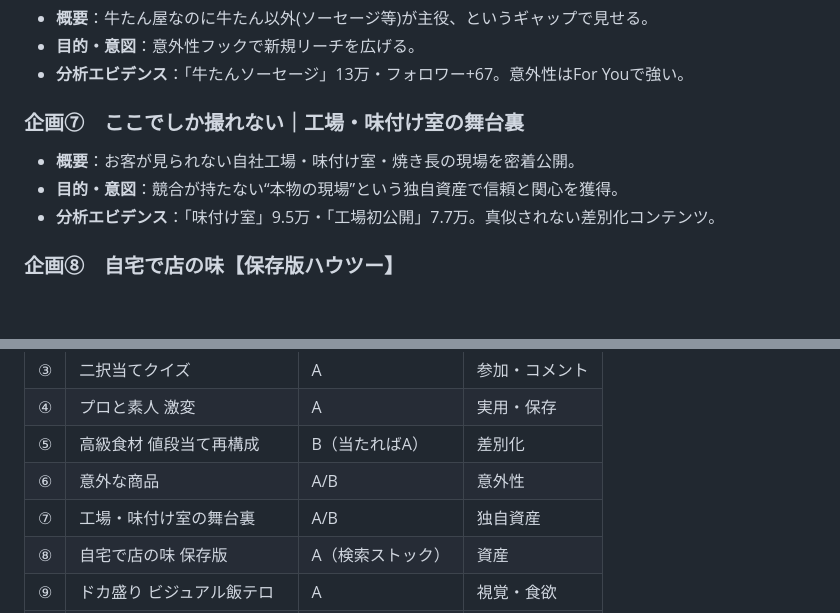
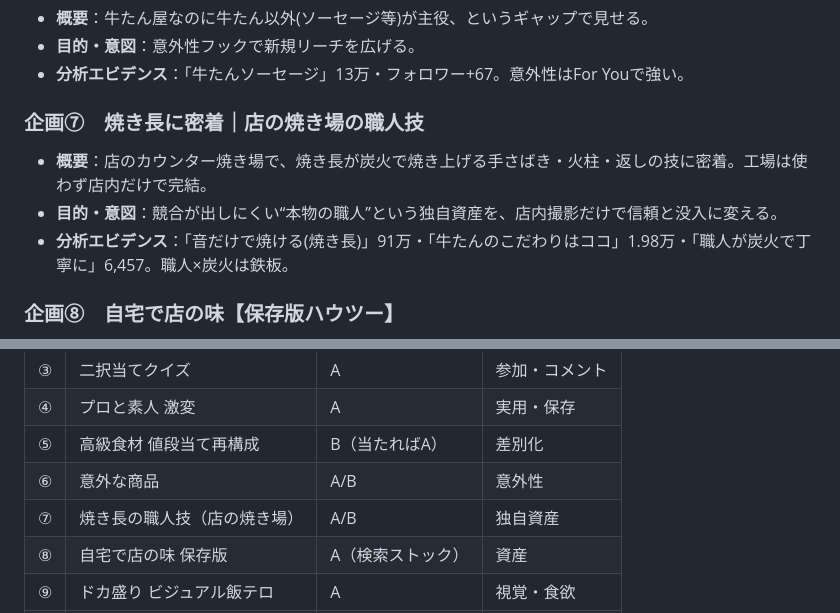
Before and after one commit to y-minami-oss/-, a Markdown page: 企画/再生獲得企画10本_まとめ.md, 2 parts joined by grey strips. Drawn GitHub-style; blank space fills up the shorter version.

```diff
--- a/企画/再生獲得企画10本_まとめ.md
+++ b/企画/再生獲得企画10本_まとめ.md
@@ -35,10 +35,10 @@
 - **目的・意図**：意外性フックで新規リーチを広げる。
 - **分析エビデンス**：「牛たんソーセージ」13万・フォロワー+67。意外性はFor Youで強い。
 
-### 企画⑦　ここでしか撮れない｜工場・味付け室の舞台裏
-- **概要**：お客が見られない自社工場・味付け室・焼き長の現場を密着公開。
-- **目的・意図**：競合が持たない“本物の現場”という独自資産で信頼と関心を獲得。
-- **分析エビデンス**：「味付け室」9.5万・「工場初公開」7.7万。真似されない差別化コンテンツ。
+### 企画⑦　焼き長に密着｜店の焼き場の職人技
+- **概要**：店のカウンター焼き場で、焼き長が炭火で焼き上げる手さばき・火柱・返しの技に密着。工場は使わず店内だけで完結。
+- **目的・意図**：競合が出しにくい“本物の職人”という独自資産を、店内撮影だけで信頼と没入に変える。
+- **分析エビデンス**：「音だけで焼ける(焼き長)」91万・「牛たんのこだわりはココ」1.98万・「職人が炭火で丁寧に」6,457。職人×炭火は鉄板。
 
 ### 企画⑧　自宅で店の味【保存版ハウツー】
 - **概要**：家庭で店の味に近づける手順を図解する“資産型”動画。
@@ -67,7 +67,7 @@
 | ④ | プロと素人 激変 | A | 実用・保存 |
 | ⑤ | 高級食材 値段当て再構成 | B（当たればA） | 差別化 |
 | ⑥ | 意外な商品 | A/B | 意外性 |
-| ⑦ | 工場・味付け室の舞台裏 | A/B | 独自資産 |
+| ⑦ | 焼き長の職人技（店の焼き場） | A/B | 独自資産 |
 | ⑧ | 自宅で店の味 保存版 | A（検索ストック） | 資産 |
 | ⑨ | ドカ盛り ビジュアル飯テロ | A | 視覚・食欲 |
 | ⑩ | 何秒で焼く タイムアタック | A/B | 数字クイズ |
```
Also changed, not shown: 企画/SNS戦略_再生獲得企画10本.md (+10 -10 lines).
